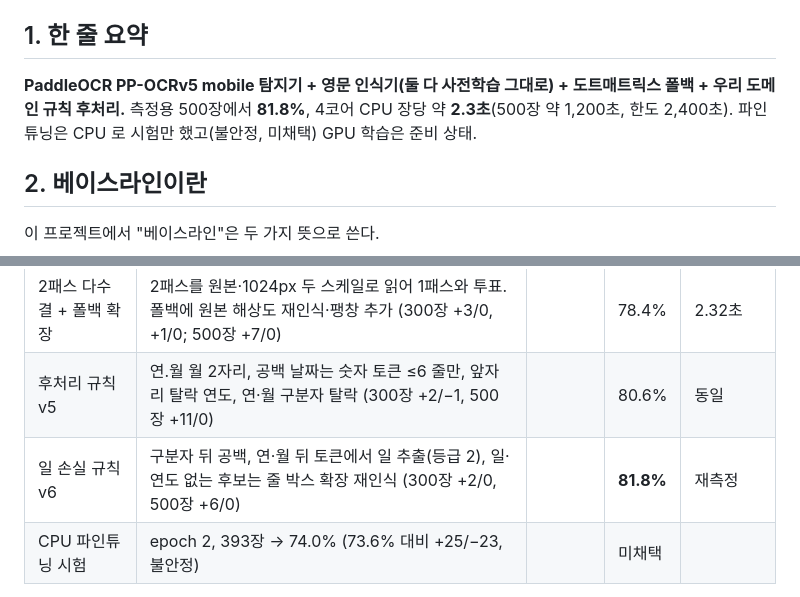
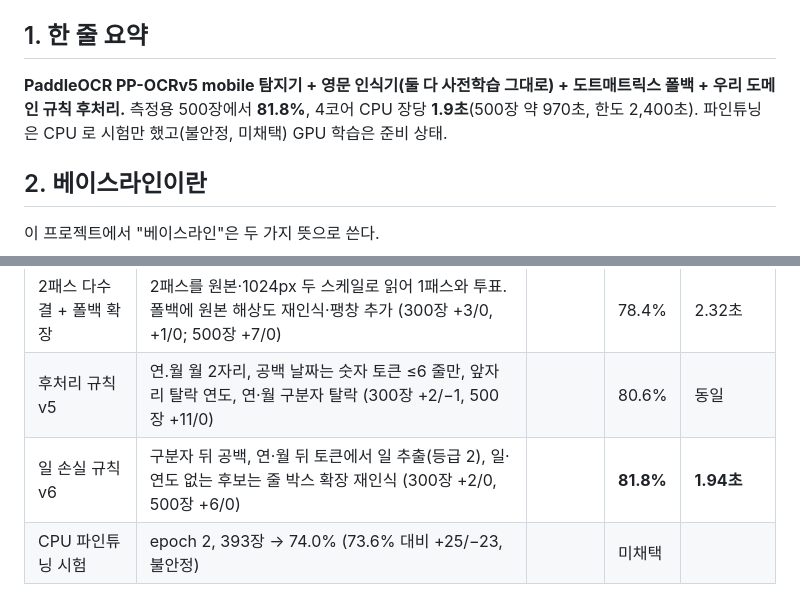
Before and after one commit to LEEbyeongchul/itda3-CODE-subway, a Markdown page: docs/기술_설명.md, 2 parts joined by grey strips. Drawn GitHub-style.

```diff
--- a/docs/기술_설명.md
+++ b/docs/기술_설명.md
@@ -4,7 +4,7 @@
 
 ## 1. 한 줄 요약
 
-**PaddleOCR PP-OCRv5 mobile 탐지기 + 영문 인식기(둘 다 사전학습 그대로) + 도트매트릭스 폴백 + 우리 도메인 규칙 후처리.** 측정용 500장에서 **81.8%**, 4코어 CPU 장당 약 **2.3초**(500장 약 1,200초, 한도 2,400초). 파인튜닝은 CPU 로 시험만 했고(불안정, 미채택) GPU 학습은 준비 상태.
+**PaddleOCR PP-OCRv5 mobile 탐지기 + 영문 인식기(둘 다 사전학습 그대로) + 도트매트릭스 폴백 + 우리 도메인 규칙 후처리.** 측정용 500장에서 **81.8%**, 4코어 CPU 장당 **1.9초**(500장 약 970초, 한도 2,400초). 파인튜닝은 CPU 로 시험만 했고(불안정, 미채택) GPU 학습은 준비 상태.
 
 ## 2. 베이스라인이란
 
@@ -74,7 +74,7 @@
 | 도트매트릭스 폴백 | 후보 없을 때 침식·블러 이미지로 재시도 (튜닝 300장 +9/0, 측정 500장 +17/0) | | 77.0% | 2.90초 |
 | 2패스 다수결 + 폴백 확장 | 2패스를 원본·1024px 두 스케일로 읽어 1패스와 투표. 폴백에 원본 해상도 재인식·팽창 추가 (300장 +3/0, +1/0; 500장 +7/0) | | 78.4% | 2.32초 |
 | 후처리 규칙 v5 | 연.월 월 2자리, 공백 날짜는 숫자 토큰 ≤6 줄만, 앞자리 탈락 연도, 연·월 구분자 탈락 (300장 +2/−1, 500장 +11/0) | | 80.6% | 동일 |
-| 일 손실 규칙 v6 | 구분자 뒤 공백, 연·월 뒤 토큰에서 일 추출(등급 2), 일·연도 없는 후보는 줄 박스 확장 재인식 (300장 +2/0, 500장 +6/0) | | **81.8%** | 재측정 |
+| 일 손실 규칙 v6 | 구분자 뒤 공백, 연·월 뒤 토큰에서 일 추출(등급 2), 일·연도 없는 후보는 줄 박스 확장 재인식 (300장 +2/0, 500장 +6/0) | | **81.8%** | **1.94초** |
 | CPU 파인튜닝 시험 | epoch 2, 393장 → 74.0% (73.6% 대비 +25/−23, 불안정) | | 미채택 | |
 
 기각된 것: 해상도 사다리 상향 5구성(전부 ±1%p, 시간 +30~50%), 탐지 box_thresh 0.4(500장에서 −12장), 배치 인식만으로 CRAFT 유지(4.59초, 한도 근접), CPU 2 epoch 파인튜닝(순증 2장, 퇴보 23장).
```
Also changed, not shown: docs/작업현황_인수인계.md (+9 -2 lines), docs/팀공유_9-11_77퍼센트까지.md (+1 -1 lines), docs/img/architecture.png, 2 other files.
